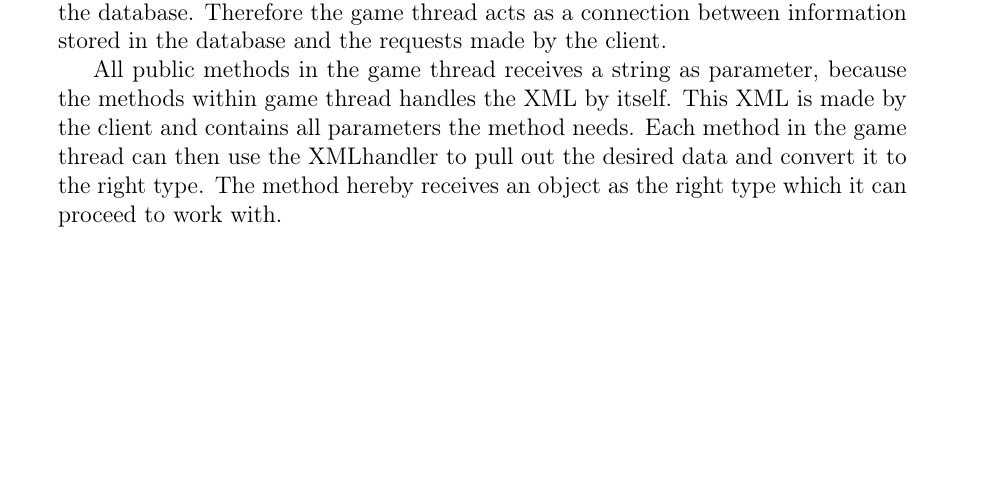
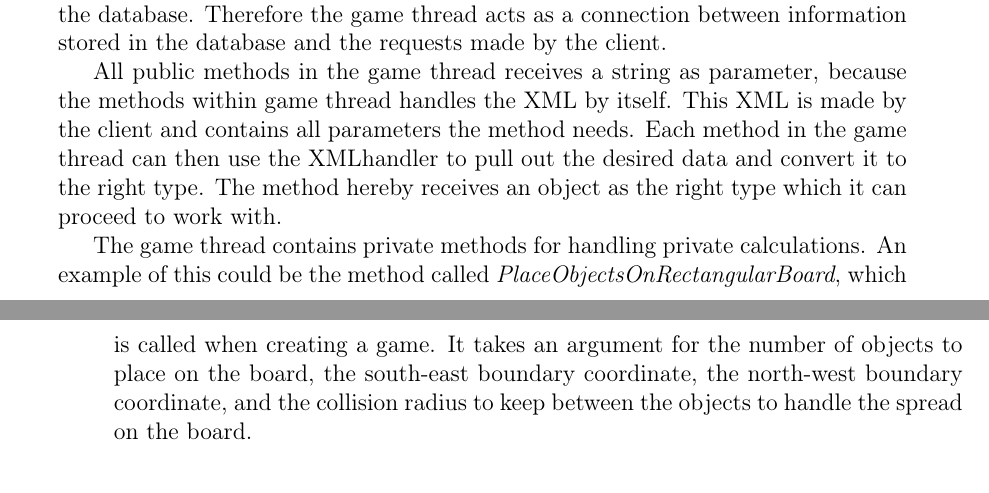
Before and after one commit to cnduru/sw7, a LaTeX book (report/main.tex, which reads report/indhold/implementation/gamethreadImpl.tex): part of page 20 of 23 before the commit and two parts of pages 20 and 21 of 23 after it, the two joined at a grey line, cut so that both start at the same text, the shorter picture padded with empty space. Compiled offline with pdfLaTeX.

Commit message:
skrevet videre på game thread impl

```diff
--- a/report/indhold/implementation/gamethreadImpl.tex
+++ b/report/indhold/implementation/gamethreadImpl.tex
@@ -5,3 +5,5 @@ Each active game is running as an instance of the game thread class on a separat
 The game thread has to handle a lot of different calls from different parts of the server, however it does not hold any game specific information itself. Every change to a game state, locations, events, actions, etc, will change the state of a game in the database. Therefore the game thread acts as a connection between information stored in the database and the requests made by the client.
 
 All public methods in the game thread receives a string as parameter, because the methods within game thread handles the XML by itself. This XML is made by the client and contains all parameters the method needs. Each method in the game thread can then use the XMLhandler to pull out the desired data and convert it to the right type. The method hereby receives an object as the right type which it can proceed to work with.
+
+The game thread contains private methods for handling private calculations. An example of this could be the method called \textit{PlaceObjectsOnRectangularBoard}, which is called when creating a game. It takes an argument for the number of objects to place on the board, the south-east boundary coordinate, the north-west boundary coordinate, and the collision radius to keep between the objects to handle the spread on the board.
```
